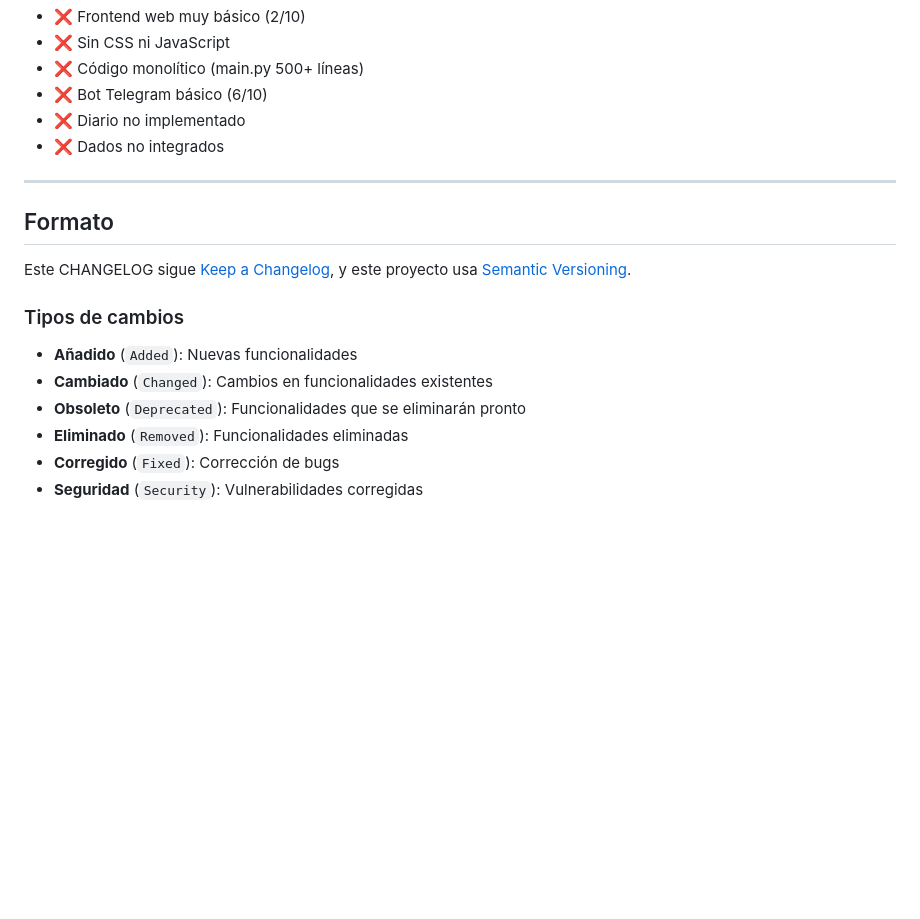
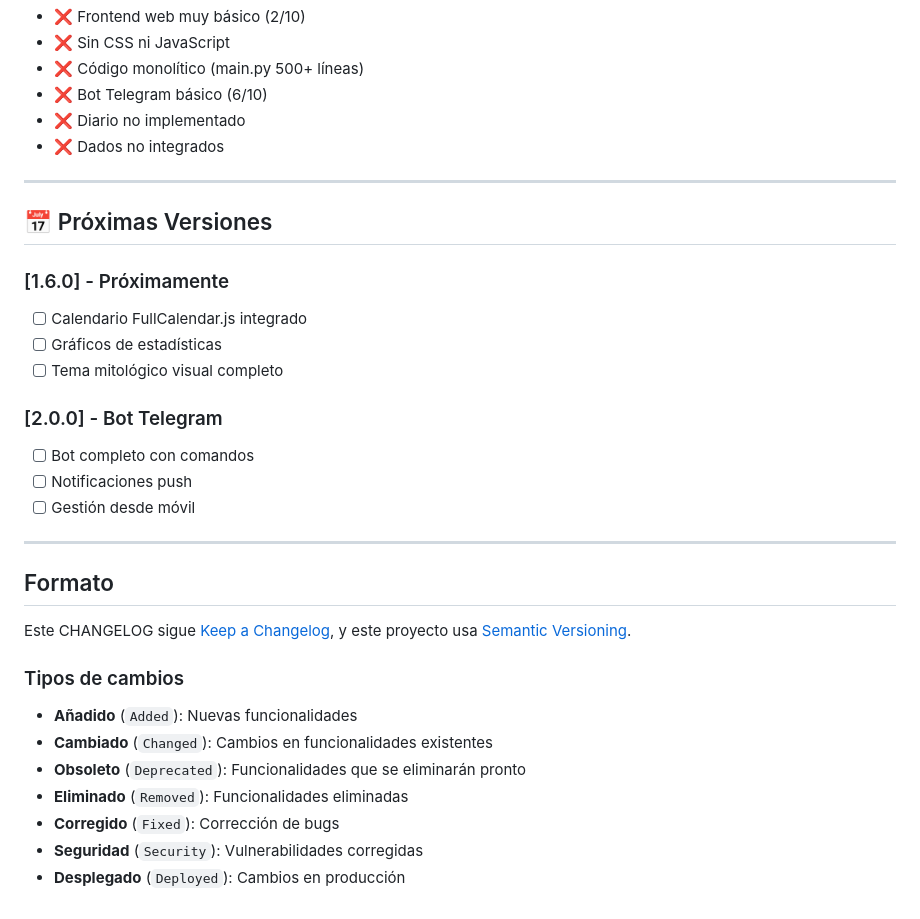
Before and after one commit to alvarofernandezmota-tech/life-assistant-v4, a Markdown page: CHANGELOG.md, the part around one of its changes. GitHub-like rendering; blank space fills up the shorter version.

```diff
--- a/CHANGELOG.md
+++ b/CHANGELOG.md
@@ -147,6 +188,20 @@ Todos los cambios importantes del proyecto se documentan aquí.
 
 ---
 
+## 📅 Próximas Versiones
+
+### [1.6.0] - Próximamente
+- [ ] Calendario FullCalendar.js integrado
+- [ ] Gráficos de estadísticas
+- [ ] Tema mitológico visual completo
+
+### [2.0.0] - Bot Telegram
+- [ ] Bot completo con comandos
+- [ ] Notificaciones push
+- [ ] Gestión desde móvil
+
+---
+
 ## Formato
 
 Este CHANGELOG sigue [Keep a Changelog](https://keepachangelog.com/es-ES/1.0.0/),
@@ -160,3 +215,4 @@ y este proyecto usa [Semantic Versioning](https://semver.org/lang/es/).
 - **Eliminado** (`Removed`): Funcionalidades eliminadas
 - **Corregido** (`Fixed`): Corrección de bugs
 - **Seguridad** (`Security`): Vulnerabilidades corregidas
+- **Desplegado** (`Deployed`): Cambios en producción
```
Also changed, not shown: other parts of CHANGELOG.md (+73 -32 lines).
